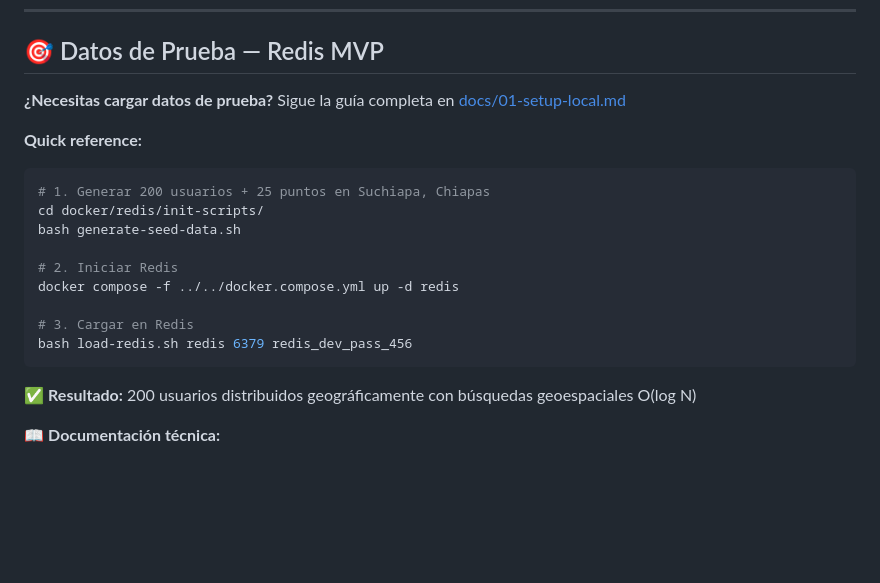
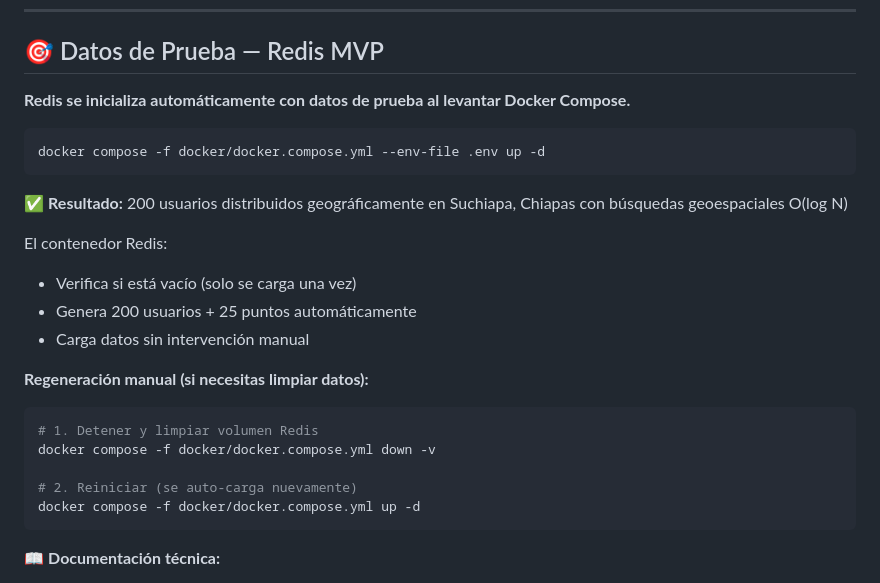
Before and after one commit to RodrigoMijangos/recolecta_web, a Markdown page: README.md, the part around the change. Drawn GitHub-style; blank space fills up the shorter version.

Commit message:
[docs] documentacion sobre las nuevas implementaciones

````diff
--- a/README.md
+++ b/README.md
@@ -87,22 +87,27 @@ Esta es tu guía principal. Busca información aquí primero según tu necesidad
 
 ## 🎯 Datos de Prueba — Redis MVP
 
-**¿Necesitas cargar datos de prueba?** Sigue la guía completa en [docs/01-setup-local.md](docs/01-setup-local.md#-redis---datos-de-prueba-generación-y-carga)
+**Redis se inicializa automáticamente con datos de prueba al levantar Docker Compose.**
 
-**Quick reference:**
 ```bash
-# 1. Generar 200 usuarios + 25 puntos en Suchiapa, Chiapas
-cd docker/redis/init-scripts/
-bash generate-seed-data.sh
-
-# 2. Iniciar Redis
-docker compose -f ../../docker.compose.yml up -d redis
-
-# 3. Cargar en Redis
-bash load-redis.sh redis 6379 redis_dev_pass_456
+docker compose -f docker/docker.compose.yml --env-file .env up -d
 ```
 
-✅ **Resultado:** 200 usuarios distribuidos geográficamente con búsquedas geoespaciales O(log N)
+✅ **Resultado:** 200 usuarios distribuidos geográficamente en Suchiapa, Chiapas con búsquedas geoespaciales O(log N)
+
+El contenedor Redis:
+- Verifica si está vacío (solo se carga una vez)
+- Genera 200 usuarios + 25 puntos automáticamente
+- Carga datos sin intervención manual
+
+**Regeneración manual (si necesitas limpiar datos):**
+```bash
+# 1. Detener y limpiar volumen Redis
+docker compose -f docker/docker.compose.yml down -v
+
+# 2. Reiniciar (se auto-carga nuevamente)
+docker compose -f docker/docker.compose.yml up -d
+```
 
 📖 **Documentación técnica:**
 - [docs/01-setup-local.md](docs/01-setup-local.md#-redis---datos-de-prueba-generación-y-carga) — Guía completa de generación y carga
````
Also changed, not shown: docs/01-setup-local.md (+21 -2 lines).
